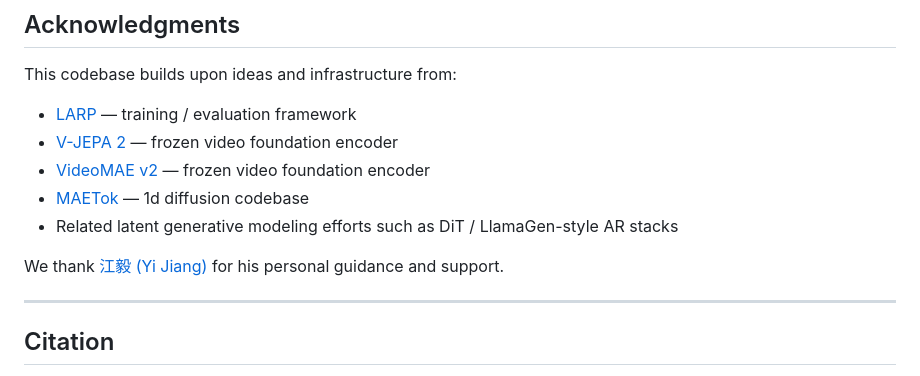
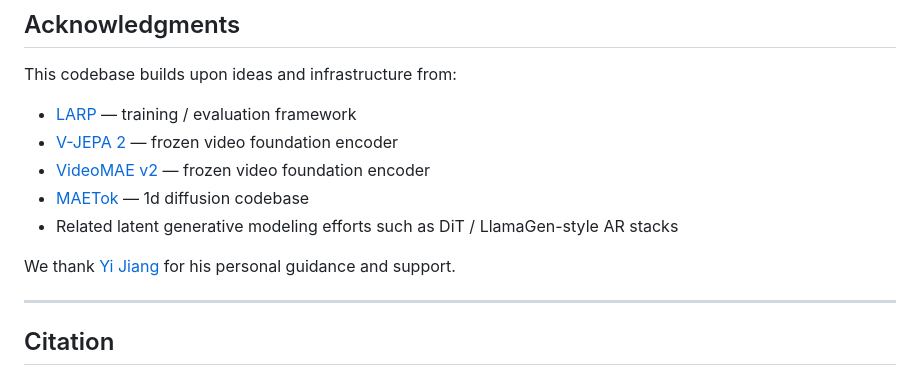
Before and after one commit to zhxie0117/VideoRAE, a Markdown page: README.md, the part around the change. Drawn GitHub-style.

```diff
--- a/README.md
+++ b/README.md
@@ -162,7 +162,7 @@ This codebase builds upon ideas and infrastructure from:
 - [MAETok](https://github.com/Hhhhhhao/continuous_tokenizer) — 1d diffusion codebase
 - Related latent generative modeling efforts such as DiT / LlamaGen-style AR stacks
 
-We thank [江毅 (Yi Jiang)](https://enjoyyi.github.io/) for his personal guidance and support.
+We thank [Yi Jiang](https://enjoyyi.github.io/) for his personal guidance and support.
 
 ---
 
```
